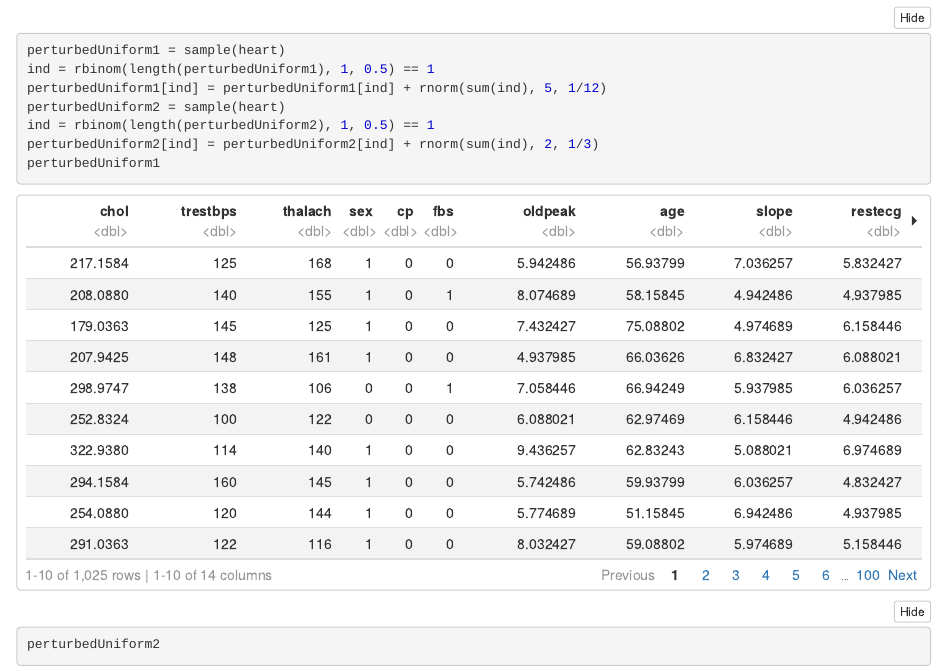
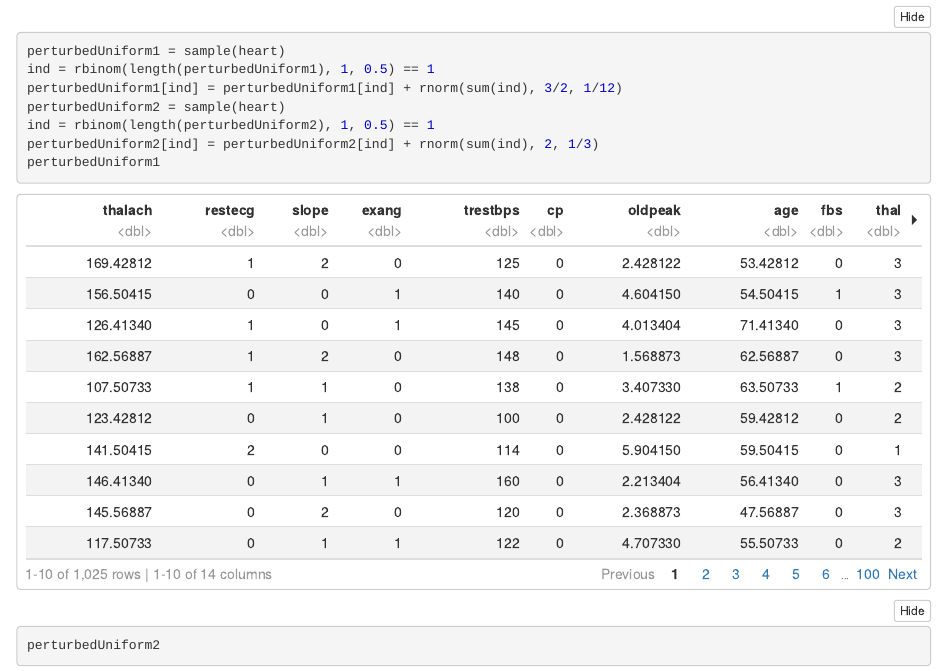
Before and after one commit to allyracho/DS300HW4, an R Markdown document (DS300HW4.rmd): the page in a window 1100 px wide, from 2720 px down before the commit and from 1770 px down after it, so that both start at the same text. The pictures show the output file DS300HW4.nb.html that the author committed with the source, opened offline.

Commit message:
final changes

```diff
--- a/DS300HW4.rmd
+++ b/DS300HW4.rmd
@@ -383,7 +383,7 @@ attach(heart)
 
 perturbedUniform1 = sample(heart)
 ind = rbinom(length(perturbedUniform1), 1, 0.5) == 1
-perturbedUniform1[ind] = perturbedUniform1[ind] + rnorm(sum(ind), 5, 1/12)
+perturbedUniform1[ind] = perturbedUniform1[ind] + rnorm(sum(ind), 3/2, 1/12)
 
 perturbedUniform2 = sample(heart)
 ind = rbinom(length(perturbedUniform2), 1, 0.5) == 1
```
Also changed, not shown: DS300HW4.nb.html.
